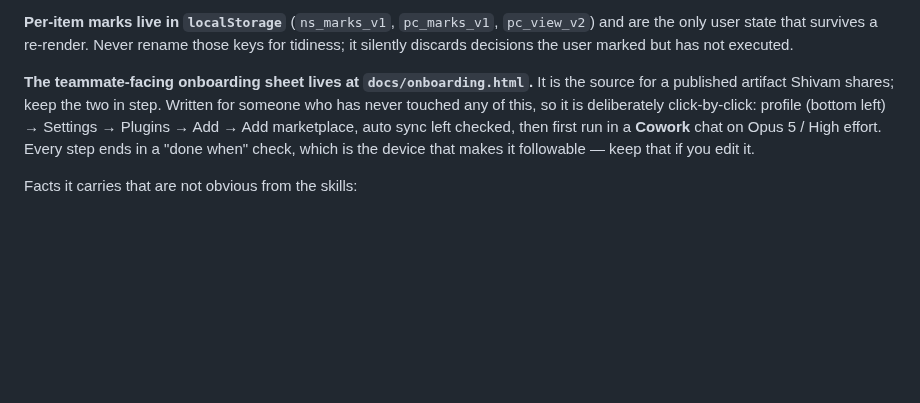
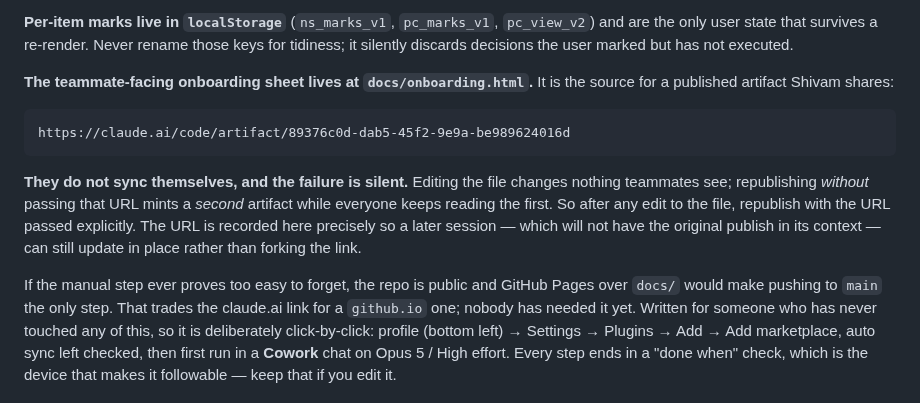
Before and after one commit to ssemwal-cdc/claude-sharables, a Markdown page: CLAUDE.md, the part around the change. GitHub-like rendering; blank space fills up the shorter version.

````diff
--- a/CLAUDE.md
+++ b/CLAUDE.md
@@ -468,7 +468,22 @@ rename those keys for tidiness; it silently discards decisions the user marked
 but has not executed.
 
 **The teammate-facing onboarding sheet lives at `docs/onboarding.html`.** It is
-the source for a published artifact Shivam shares; keep the two in step. Written
+the source for a published artifact Shivam shares:
+
+```
+https://claude.ai/code/artifact/89376c0d-dab5-45f2-9e9a-be989624016d
+```
+
+**They do not sync themselves, and the failure is silent.** Editing the file
+changes nothing teammates see; republishing *without* passing that URL mints a
+*second* artifact while everyone keeps reading the first. So after any edit to
+the file, republish with the URL passed explicitly. The URL is recorded here
+precisely so a later session — which will not have the original publish in its
+context — can still update in place rather than forking the link.
+
+If the manual step ever proves too easy to forget, the repo is public and
+GitHub Pages over `docs/` would make pushing to `main` the only step. That trades
+the claude.ai link for a `github.io` one; nobody has needed it yet. Written
 for someone who has never touched any of this, so it is deliberately
 click-by-click: profile (bottom left) → Settings → Plugins → Add → Add
 marketplace, auto sync left checked, then first run in a **Cowork** chat on Opus
````
Also changed, not shown: README.md (+14 -1 lines).
